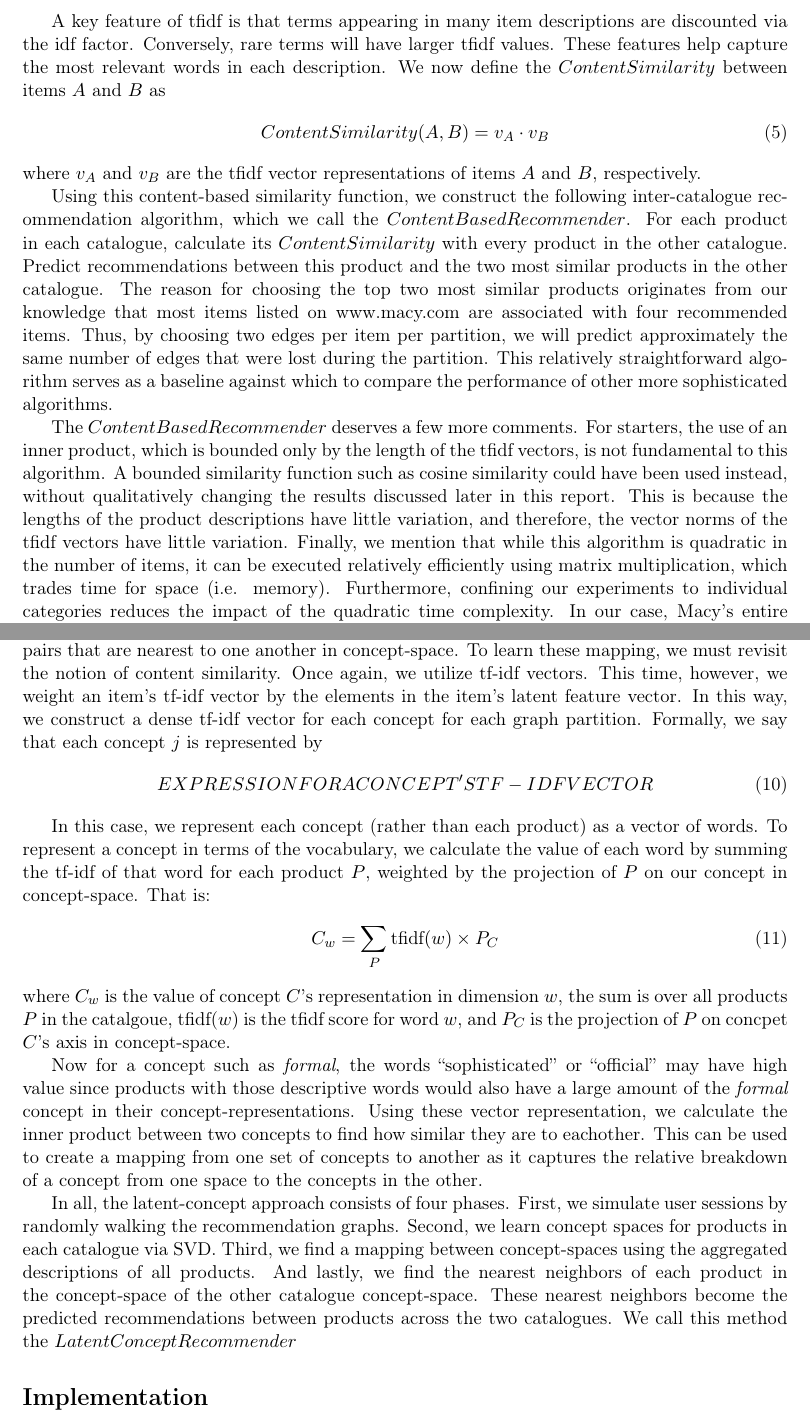
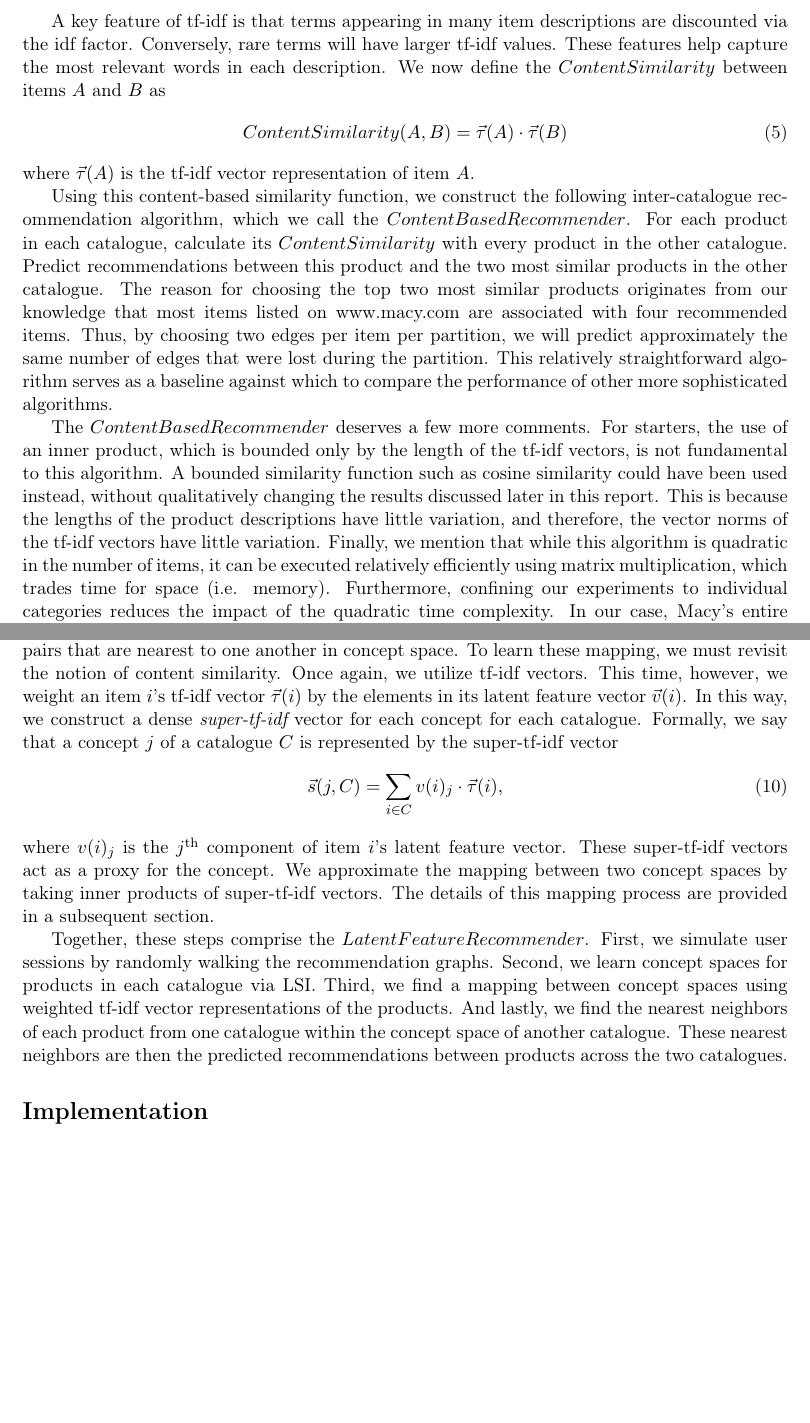
Before and after one commit to wchickering/cs399, a LaTeX document (paper2/paper.tex): two parts of pages 5 and 8 of 13, joined at a grey line, cut so that both start at the same text, the shorter picture padded with empty space. Compiled offline with pdfLaTeX.

Commit message:
Finish reworking the LatentFeatureRecommender subsection.

```diff
--- a/paper2/paper.tex
+++ b/paper2/paper.tex
@@ -261,14 +261,13 @@ represent each item as a sparse vector of tfidf values, which has a nonzero
 element for each term in its description.
 
-A key feature of tfidf is that terms appearing in many item descriptions are
-discounted via the idf factor. Conversely, rare terms will have larger tfidf
+A key feature of tf-idf is that terms appearing in many item descriptions are
+discounted via the idf factor. Conversely, rare terms will have larger tf-idf
 values. These features help capture the most relevant words in each description.
 We now define the $ContentSimilarity$ between items $A$ and $B$ as
 \begin{align}
-ContentSimilarity(A,B) = v_A \cdot v_B
+ContentSimilarity(A,B) = \vec{\tau}(A) \cdot \vec{\tau}(B)
 \end{align}
-where $v_A$ and $v_B$ are the tfidf vector representations of items $A$ and $B$,
-respectively.
+where $\vec{\tau}(A)$ is the tf-idf vector representation of item $A$.
 
 Using this content-based similarity function, we construct the following
 inter-catalogue recommendation algorithm, which we call the $ContentBased
@@ -284,16 +283,16 @@ baseline against which to compare the performance of other more sophisticated
 algorithms.
 
 The $ContentBasedRecommender$ deserves a few more comments. For starters, the
-use of an inner product, which is bounded only by the length of the tfidf
+use of an inner product, which is bounded only by the length of the tf-idf
 vectors, is not fundamental to this algorithm. A bounded similarity function
 such as cosine similarity could have been used instead, without qualitatively
 changing the results discussed later in this report. This is because the lengths
 of the product descriptions have little variation, and therefore, the vector
-norms of the tfidf vectors have little variation. Finally, we mention that while
-this algorithm is quadratic in the number of items, it can be executed relatively
-efficiently using matrix multiplication, which trades time for space (i.e.
-memory). Furthermore, confining our experiments to individual categories reduces
-the impact of the quadratic time complexity. In our case, Macy's entire
+norms of the tf-idf vectors have little variation. Finally, we mention that
+while this algorithm is quadratic in the number of items, it can be executed
+relatively efficiently using matrix multiplication, which trades time for space
+(i.e.  memory). Furthermore, confining our experiments to individual categories
+reduces the impact of the quadratic time complexity. In our case, Macy's entire
 catalogue consists of over $60,000$ products, making a quadratic time algorithm
 challenging. However, the average category has about two thousand products,
 which is significantly more manageable.
@@ -319,9 +318,9 @@ create a new similarity function called $NeighborhoodSimilarity$. This function
 uses the $ContentSimilarity$ function from before to compare every pair of
 products between the two neighborhoods of a pair of products $A$ and $B$:
 \begin{align}
-NeighborhoodSimilarity(A, B) = \sum\limits_{S\in
-Neigh(A)}\sum\limits_{T\in Neigh(B)}
-ContentSimilarity(S, T)
+NeighborhoodSimilarity(A, B) = \sum\limits_{i\in
+Neigh(A)}\sum\limits_{j\in Neigh(B)}
+ContentSimilarity(i, j)
 \end{align}
 where $Neigh(A)$ is the set of items that share edges with item $A$. We use this
 similarity function to construct the $NeighborhoodRecommender$, which is
@@ -443,44 +442,34 @@ might be possible to learn a mapping between these latent spaces.
 If a mapping between the latent spaces associated with two catalogues were
 known, we could translate all items into a common space and then choose
 inter-catalogue edges between item pairs that are nearest to one another in
-concept-space. To learn these mapping, we must revisit the notion of content
+concept space. To learn these mapping, we must revisit the notion of content
 similarity. Once again, we utilize tf-idf vectors. This time, however, we weight
-an item's tf-idf vector by the elements in the item's latent feature vector. In
-this way, we construct a dense tf-idf vector for each concept for each graph
-partition. Formally, we say that each concept $j$ is represented by
+an item $i$'s tf-idf vector $\vec{\tau}(i)$ by the elements in its latent
+feature vector $\vec{v}(i)$. In this way, we construct a dense {\em
+super-tf-idf} vector for each concept for each catalogue. Formally, we say that
+a concept $j$ of a catalogue $C$ is represented by the super-tf-idf vector
 \begin{align}
-EXPRESSION FOR A CONCEPT'S TF-IDF VECTOR
+\vec{s}(j,C) = \sum_{i \in C}{v(i)_j \cdot \vec{\tau}(i)},
 \end{align}
+where $v(i)_j$ is the $j$\textsuperscript{th} component of item $i$'s latent
+feature vector. These super-tf-idf vectors act as a proxy for the concept. We
+approximate the mapping between two concept spaces by taking inner products of
+super-tf-idf vectors. The details of this mapping process are provided in a
+subsequent section.
 
-In this case, we represent each concept (rather than each product) as a vector
-of words. To represent a concept in terms of the vocabulary, we calculate the
-value of each word by summing the tf-idf of that word for each product $P$,
-weighted by the projection of $P$ on our concept in concept-space. That is:
-\begin{align}
-C_w = \sum\limits_{P} \text{tfidf}(w)\times P_C
-\end{align}
-where $C_w$ is the value of concept $C$'s representation in dimension $w$, the
-sum is over all products $P$ in the catalgoue, tfidf($w$) is the tfidf score
-for word $w$, and $P_C$ is the projection of $P$ on concpet $C$'s axis in
-concept-space.
+Together, these steps comprise the $LatentFeatureRecommender$. First, we
+simulate user sessions by randomly walking the recommendation graphs. Second, we
+learn concept spaces for products in each catalogue via LSI. Third, we find a
+mapping between concept spaces using weighted tf-idf vector representations of
+the products. And lastly, we find the nearest neighbors of each product from one
+catalogue within the concept space of another catalogue. These nearest neighbors
+are then the predicted recommendations between products across the two
+catalogues.
 
-Now for a concept such as {\em formal}, the words ``sophisticated'' or
-``official'' may have high value since products with those descriptive words
-would also have a large amount of the {\em formal} concept in their
-concept-representations. Using these vector representation, we calculate the
-inner product between two concepts to find how similar they are to eachother.
-This can be used to create a mapping from one set of concepts to another as it
-captures the relative breakdown of a concept from one space to the concepts in
-the other.
-
-In all, the latent-concept approach consists of four phases. First, we simulate
-user sessions by randomly walking the recommendation graphs. Second, we learn
-concept spaces for products in each catalogue via SVD. Third, we find a mapping
-between concept-spaces using the aggregated descriptions of all products. And
-lastly, we find the nearest neighbors of each product in the concept-space of
-the other catalogue concept-space. These nearest neighbors become the predicted
-recommendations between products across the two catalogues. We call this method
-the $LatentConceptRecommender$
+%Now for a concept such as {\em formalness}, the words ``sophisticated'' or
+%``classy'' may have high value since products with those descriptive words would
+%also have a large amount of the {\em formalness} concept in their latent feature
+%vectors.
 
 \section*{Implementation}
 Let us dig deeper into the details of the LSI approach described above. There
```
Also changed, not shown: paper2/paper.tex (52 more changed lines).
